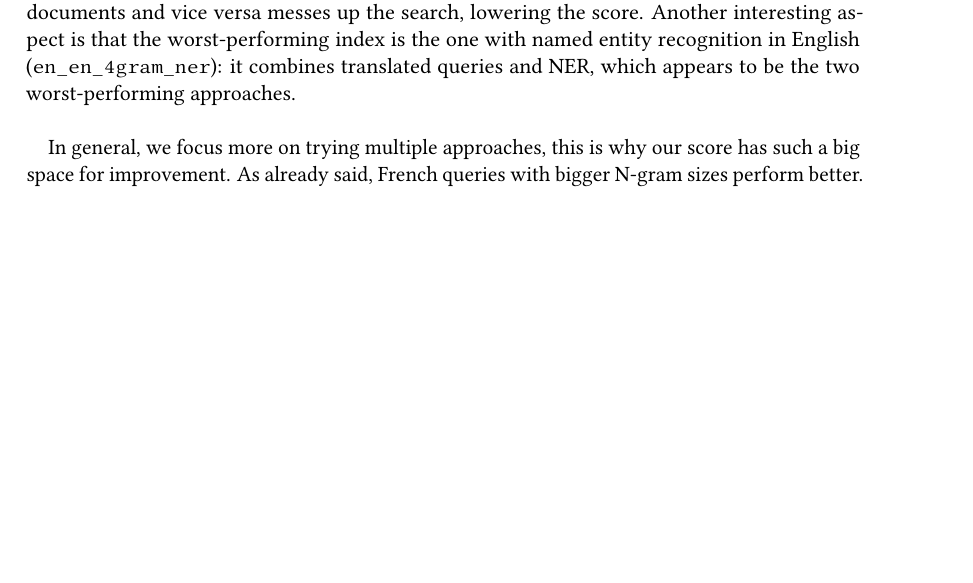
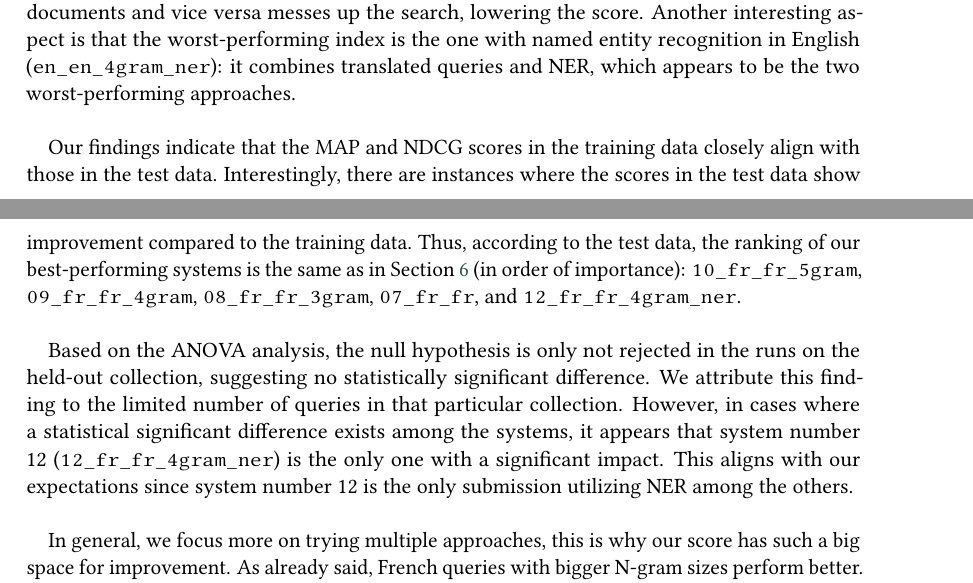
Before and after one commit to NonnoPinto/JIHUMING-CLEF2023-LongEval, a LaTeX problem sheet (homework-2/homework-2.tex, which reads homework-2/section/results.tex): part of page 14 of 18 before the commit and two parts of pages 14 and 15 of 18 after it, the two joined at a grey line, cut so that both start at the same text, the shorter picture padded with empty space. Compiled offline with pdfLaTeX; a LaTeX package or settings file that is missing is left out.

Commit message:
added some results about ANOVA

```diff
--- a/homework-2/section/results.tex
+++ b/homework-2/section/results.tex
@@ -214,6 +214,19 @@ Another interesting aspect is that the worst-performing index is the one with na
 (\texttt{en\_en\_4gram\_ner}): it combines translated queries and NER, which appears to be the two worst-performing
 approaches.\\
 
+Our findings indicate that the MAP and NDCG scores in the training data closely align with those in the test data.
+Interestingly, there are instances where the scores in the test data show improvement compared to the training data.
+Thus, according to the test data, the ranking of our best-performing systems is the same as in
+Section~\ref{sec:runs_selection} (in order of importance): \texttt{10\_fr\_fr\_5gram},
+\texttt{09\_fr\_fr\_4gram}, \texttt{08\_fr\_fr\_3gram}, \texttt{07\_fr\_fr}, and \texttt{12\_fr\_fr\_4gram\_ner}.\\
+
+Based on the ANOVA analysis, the null hypothesis is only not rejected in the runs on the held-out collection, suggesting
+no statistically significant difference.
+We attribute this finding to the limited number of queries in that particular collection.
+However, in cases where a statistical significant difference exists among the systems, it appears that system number 12
+(\texttt{12\_fr\_fr\_4gram\_ner}) is the only one with a significant impact.
+This aligns with our expectations since system number 12 is the only submission utilizing NER among the others.\\
+
 In general, we focus more on trying multiple approaches, this is why our score has such a big space for improvement.
 As already said, French queries with bigger N-gram sizes perform better.
 Instead of relying on single-word matches, the queries could take place with more context, resulting in better search
```
Also changed, not shown: homework-2/homework-2.tex (+1 -1 lines), homework-2/section/conclusion.tex (+0 -2 lines), homework-2/section/runs_selection.tex (+1 -1 lines), homework-2/section/results.tex (2 more changed lines).
